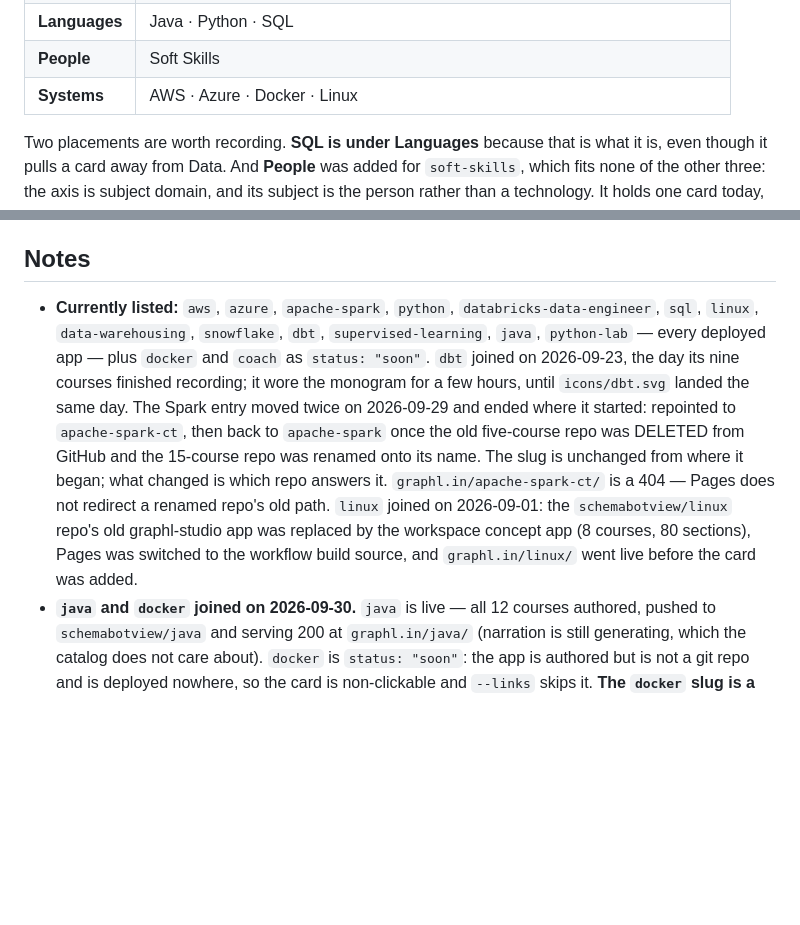
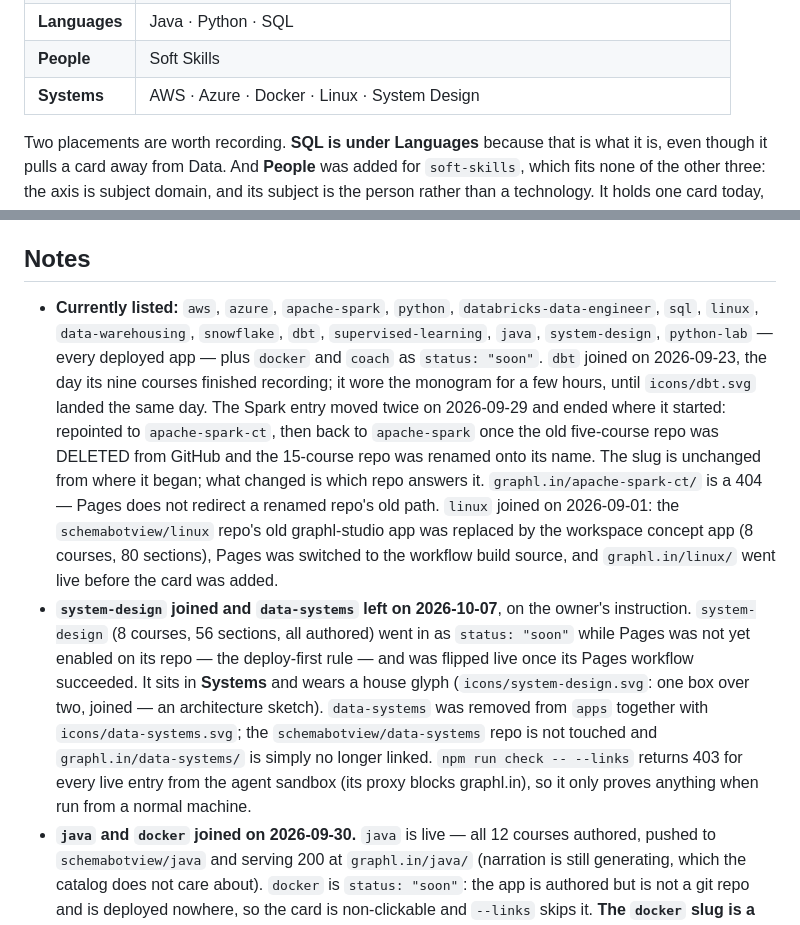
Before and after one commit to schemabotview/schemabotview.github.io, a Markdown page: CLAUDE.md, 2 parts joined by grey strips. GitHub-like rendering; blank space fills up the shorter version.

```diff
--- a/CLAUDE.md
+++ b/CLAUDE.md
@@ -72,7 +72,7 @@ headings:
 | **Data** | Apache Spark · Databricks Data Engineer · Data Warehousing · dbt · Snowflake |
 | **Languages** | Java · Python · SQL |
 | **People** | Soft Skills |
-| **Systems** | AWS · Azure · Docker · Linux |
+| **Systems** | AWS · Azure · Docker · Linux · System Design |
 
 Two placements are worth recording. **SQL is under Languages** because that is what it is, even
 though it pulls a card away from Data. And **People** was added for `soft-skills`, which fits none
@@ -375,8 +375,8 @@ publish titles were split into each repo's `scripts/titles.json`.
 ## Notes
 
 - **Currently listed:** `aws`, `azure`, `apache-spark`, `python`, `databricks-data-engineer`, `sql`,
-  `linux`, `data-warehousing`, `snowflake`, `dbt`, `supervised-learning`, `java`, `python-lab` —
-  every deployed app — plus `docker` and `coach` as `status: "soon"`. `dbt` joined on 2026-09-23,
+  `linux`, `data-warehousing`, `snowflake`, `dbt`, `supervised-learning`, `java`, `system-design`,
+  `python-lab` — every deployed app — plus `docker` and `coach` as `status: "soon"`. `dbt` joined on 2026-09-23,
   the day its nine courses finished recording; it wore the monogram for a few hours, until
   `icons/dbt.svg` landed the same day.
   The Spark entry moved twice on 2026-09-29 and ended where it started: repointed to
@@ -387,6 +387,15 @@ publish titles were split into each repo's `scripts/titles.json`.
   `linux` joined on 2026-09-01: the `schemabotview/linux` repo's old graphl-studio app was replaced
   by the workspace concept app (8 courses, 80 sections), Pages was switched to the workflow build
   source, and `graphl.in/linux/` went live before the card was added.
+- **`system-design` joined and `data-systems` left on 2026-10-07**, on the owner's instruction.
+  `system-design` (8 courses, 56 sections, all authored) went in as `status: "soon"` while Pages was
+  not yet enabled on its repo — the deploy-first rule — and was flipped live once its Pages
+  workflow succeeded. It sits in **Systems** and wears a house glyph (`icons/system-design.svg`:
+  one box over two, joined — an architecture sketch). `data-systems` was removed from `apps`
+  together with `icons/data-systems.svg`; the `schemabotview/data-systems` repo is not touched
+  and `graphl.in/data-systems/` is simply no longer linked. `npm run check -- --links` returns 403
+  for every live entry from the agent sandbox (its proxy blocks graphl.in), so it only proves
+  anything when run from a normal machine.
 - **`java` and `docker` joined on 2026-09-30.** `java` is live — all 12 courses authored, pushed
   to `schemabotview/java` and serving 200 at `graphl.in/java/` (narration is still generating,
   which the catalog does not care about). `docker` is `status: "soon"`: the app is authored but
```
Also changed, not shown: icons/README.md (+1 -1 lines).
